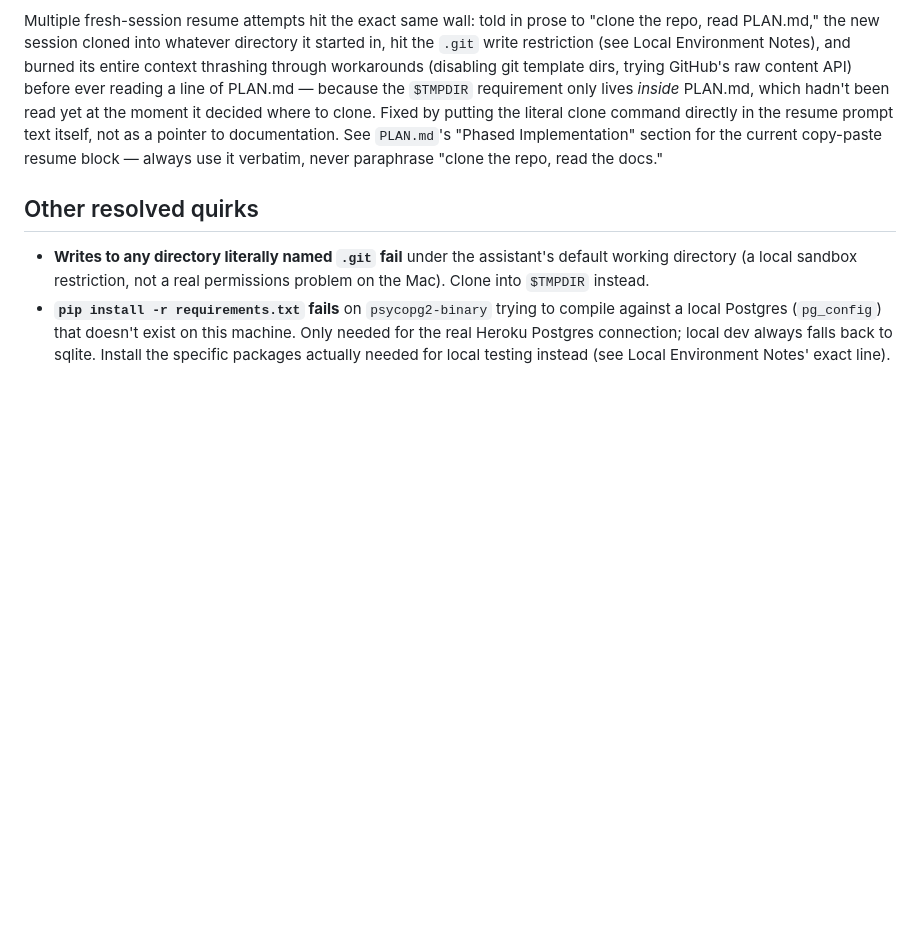
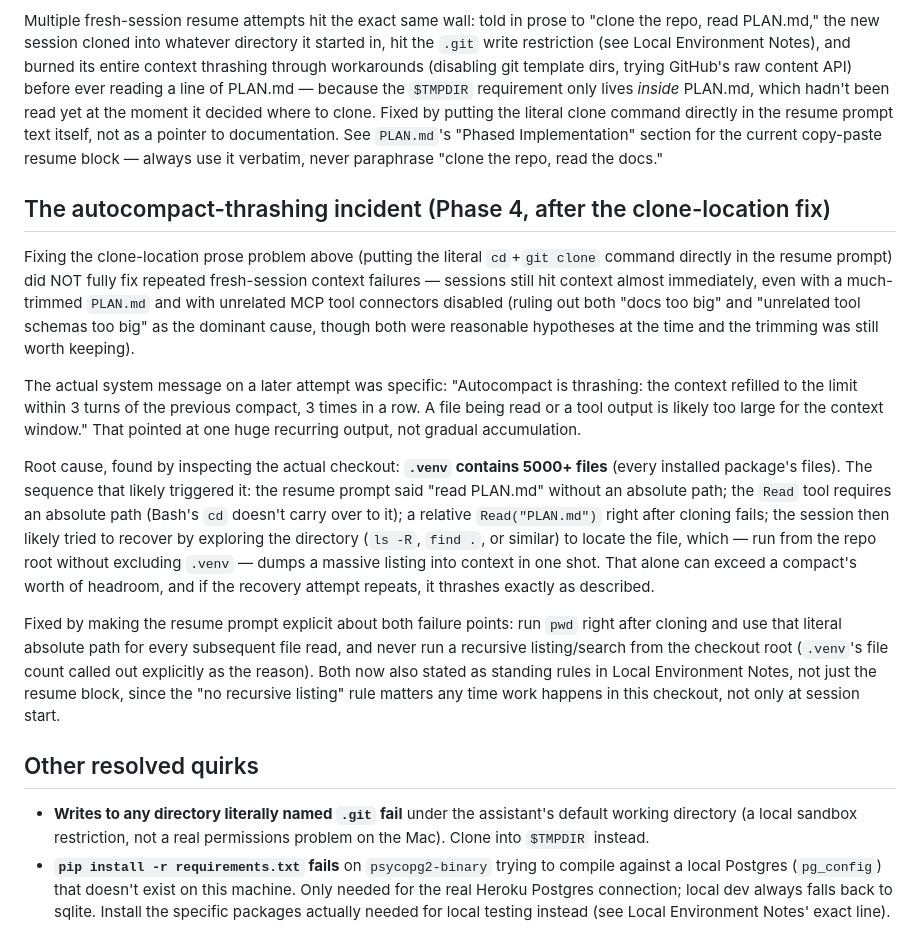
Before and after one commit to DHalleTableau/SalesforceCertStudy, a Markdown page: HISTORY.md, the part around the change. Drawn GitHub-style; blank space fills up the shorter version.

Commit message:
Fix the actual root cause: absolute-path Read + .venv sweep
Diagnosed from a real system message: "Autocompact is thrashing...
context refilled to the limit within 3 turns of the previous compact,
3 times in a row." Not gradual accumulation -- one huge recurring
output.

Root cause: the resume prompt said "read PLAN.md" with no absolute
path. Read/Write/Edit need an absolute path -- Bash's cd doesn't carry
over to them -- so a relative Read("PLAN.md") right after cloning
fails. The likely recovery attempt (exploring the directory to find
the file) swept .venv, which has 5000+ installed-package files, and
dumped a massive listing into context in one shot.

Fixed: resume prompt now runs `pwd` right after cloning and tells the
session to use that literal absolute path for every file read, and
explicitly forbids recursive listing/search (ls -R, find ., grep -r)
from the checkout root, naming .venv's file count as the reason. Both
also promoted to standing Local Environment Notes rules, not just the
resume block, since "no recursive listing" matters any time work
happens here. Documented the full diagnostic chain in HISTORY.md.

```diff
--- a/HISTORY.md
+++ b/HISTORY.md
@@ -100,6 +100,44 @@ resume prompt text itself, not as a pointer to documentation. See
 resume block — always use it verbatim, never paraphrase "clone the
 repo, read the docs."
 
+## The autocompact-thrashing incident (Phase 4, after the clone-location fix)
+
+Fixing the clone-location prose problem above (putting the literal
+`cd`+`git clone` command directly in the resume prompt) did NOT fully
+fix repeated fresh-session context failures — sessions still hit
+context almost immediately, even with a much-trimmed `PLAN.md` and
+with unrelated MCP tool connectors disabled (ruling out both "docs too
+big" and "unrelated tool schemas too big" as the dominant cause,
+though both were reasonable hypotheses at the time and the trimming
+was still worth keeping).
+
+The actual system message on a later attempt was specific: "Autocompact
+is thrashing: the context refilled to the limit within 3 turns of the
+previous compact, 3 times in a row. A file being read or a tool output
+is likely too large for the context window." That pointed at one huge
+recurring output, not gradual accumulation.
+
+Root cause, found by inspecting the actual checkout: **`.venv`
+contains 5000+ files** (every installed package's files). The
+sequence that likely triggered it: the resume prompt said "read
+PLAN.md" without an absolute path; the `Read` tool requires an
+absolute path (Bash's `cd` doesn't carry over to it); a relative
+`Read("PLAN.md")` right after cloning fails; the session then likely
+tried to recover by exploring the directory (`ls -R`, `find .`, or
+similar) to locate the file, which — run from the repo root without
+excluding `.venv` — dumps a massive listing into context in one shot.
+That alone can exceed a compact's worth of headroom, and if the
+recovery attempt repeats, it thrashes exactly as described.
+
+Fixed by making the resume prompt explicit about both failure points:
+run `pwd` right after cloning and use that literal absolute path for
+every subsequent file read, and never run a recursive listing/search
+from the checkout root (`.venv`'s file count called out explicitly as
+the reason). Both now also stated as standing rules in Local
+Environment Notes, not just the resume block, since the "no recursive
+listing" rule matters any time work happens in this checkout, not only
+at session start.
+
 ## Other resolved quirks
 
 - **Writes to any directory literally named `.git` fail** under the
```
Also changed, not shown: PLAN.md (+21 -2 lines).
